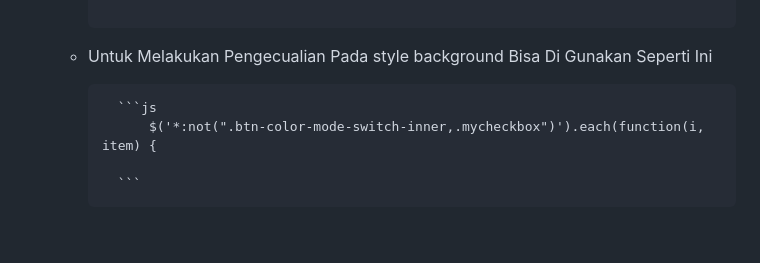
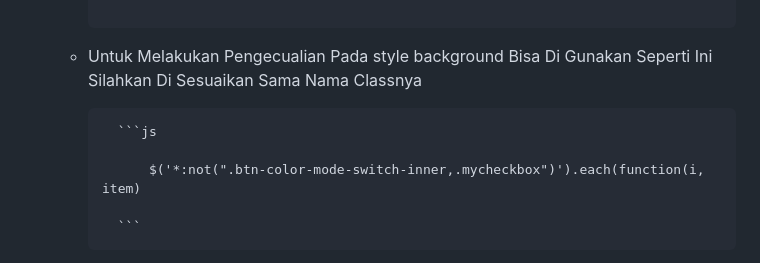
Before and after one commit to fathulhudoyo/Fitur_Disabilitas, a Markdown page: README.md, the part around the change. Rendered like a GitHub page; blank space fills up the shorter version.

````diff
--- a/README.md
+++ b/README.md
@@ -106,10 +106,11 @@ mounted() {
 
         ```
 
-    - Untuk Melakukan Pengecualian Pada style background Bisa Di Gunakan Seperti Ini
+    - Untuk Melakukan Pengecualian Pada style background Bisa Di Gunakan Seperti Ini Silahkan Di Sesuaikan Sama Nama Classnya
 
             ```js
-                $('*:not(".btn-color-mode-switch-inner,.mycheckbox")').each(function(i, item) {
+
+                $('*:not(".btn-color-mode-switch-inner,.mycheckbox")').each(function(i, item)
 
             ```
 
````
